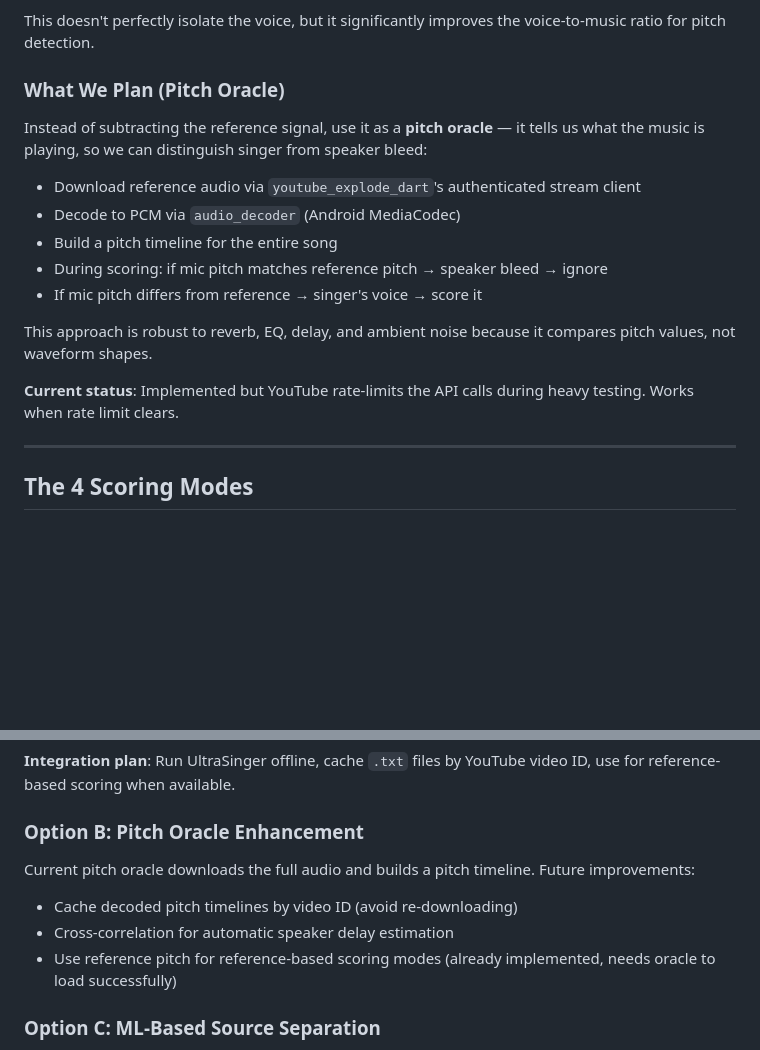
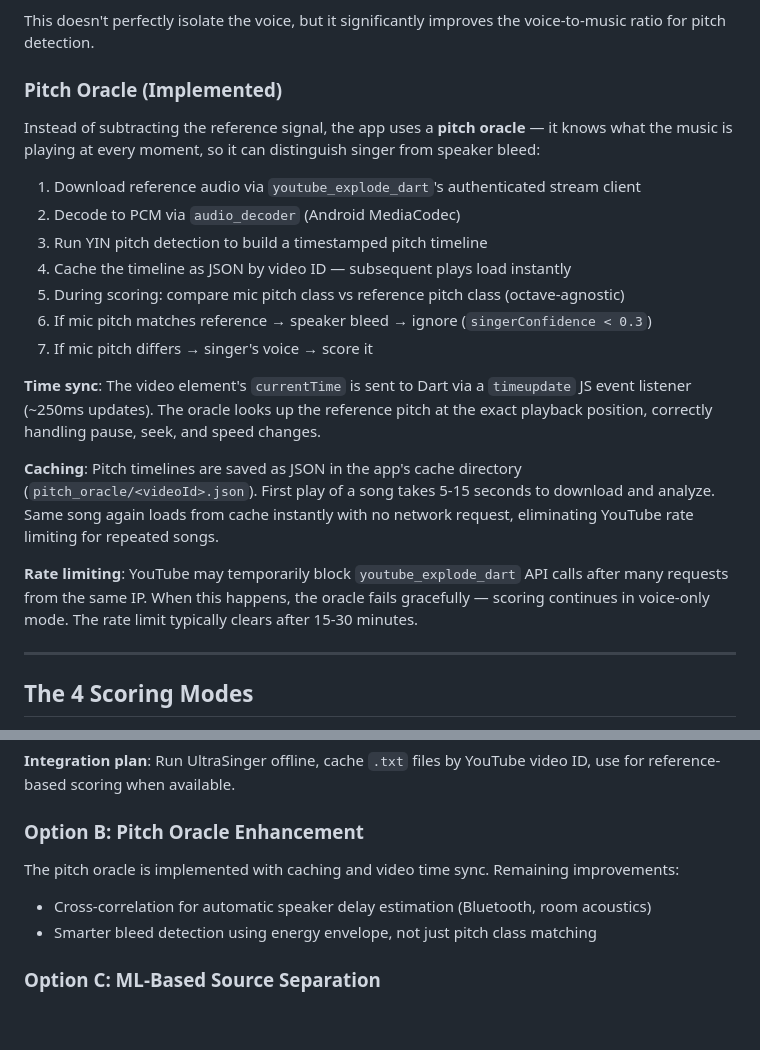
Before and after one commit to akitaonrails/frank_karaoke, a Markdown page: docs/scoring.md, 2 parts joined by grey strips. GitHub-like rendering; blank space fills up the shorter version.

Commit message:
v0.2.0: Update docs for pitch oracle caching and time sync
scoring.md:
- Pitch Oracle section updated from "planned" to "implemented"
- Documented caching (JSON by video ID), time sync (video.currentTime),
  rate limiting graceful fallback
- Future improvements narrowed to delay estimation and energy envelope

README:
- Added step 6 to How It Works: cached oracle for instant repeat plays
- Updated oracle description with caching behavior

Co-Authored-By: Claude Opus 4.6 (1M context) <noreply@anthropic.com>

```diff
--- a/docs/scoring.md
+++ b/docs/scoring.md
@@ -118,19 +118,23 @@ Video play/pause/seek events are detected via JavaScript event listeners injecte
 
 This doesn't perfectly isolate the voice, but it significantly improves the voice-to-music ratio for pitch detection.
 
-### What We Plan (Pitch Oracle)
+### Pitch Oracle (Implemented)
 
-Instead of subtracting the reference signal, use it as a **pitch oracle** — it tells us what the music is playing, so we can distinguish singer from speaker bleed:
+Instead of subtracting the reference signal, the app uses a **pitch oracle** — it knows what the music is playing at every moment, so it can distinguish singer from speaker bleed:
 
-- Download reference audio via `youtube_explode_dart`'s authenticated stream client
-- Decode to PCM via `audio_decoder` (Android MediaCodec)
-- Build a pitch timeline for the entire song
-- During scoring: if mic pitch matches reference pitch → speaker bleed → ignore
-- If mic pitch differs from reference → singer's voice → score it
+1. Download reference audio via `youtube_explode_dart`'s authenticated stream client
+2. Decode to PCM via `audio_decoder` (Android MediaCodec)
+3. Run YIN pitch detection to build a timestamped pitch timeline
+4. Cache the timeline as JSON by video ID — subsequent plays load instantly
+5. During scoring: compare mic pitch class vs reference pitch class (octave-agnostic)
+6. If mic pitch matches reference → speaker bleed → ignore (`singerConfidence < 0.3`)
+7. If mic pitch differs → singer's voice → score it
 
-This approach is robust to reverb, EQ, delay, and ambient noise because it compares pitch values, not waveform shapes.
+**Time sync**: The video element's `currentTime` is sent to Dart via a `timeupdate` JS event listener (~250ms updates). The oracle looks up the reference pitch at the exact playback position, correctly handling pause, seek, and speed changes.
 
-**Current status**: Implemented but YouTube rate-limits the API calls during heavy testing. Works when rate limit clears.
+**Caching**: Pitch timelines are saved as JSON in the app's cache directory (`pitch_oracle/<videoId>.json`). First play of a song takes 5-15 seconds to download and analyze. Same song again loads from cache instantly with no network request, eliminating YouTube rate limiting for repeated songs.
+
+**Rate limiting**: YouTube may temporarily block `youtube_explode_dart` API calls after many requests from the same IP. When this happens, the oracle fails gracefully — scoring continues in voice-only mode. The rate limit typically clears after 15-30 minutes.
 
 ---
 
@@ -248,10 +252,9 @@ The YIN algorithm's CMNDF minimum value directly measures how periodic (tonal) t
 
 ### Option B: Pitch Oracle Enhancement
 
-Current pitch oracle downloads the full audio and builds a pitch timeline. Future improvements:
-- Cache decoded pitch timelines by video ID (avoid re-downloading)
-- Cross-correlation for automatic speaker delay estimation
-- Use reference pitch for reference-based scoring modes (already implemented, needs oracle to load successfully)
+The pitch oracle is implemented with caching and video time sync. Remaining improvements:
+- Cross-correlation for automatic speaker delay estimation (Bluetooth, room acoustics)
+- Smarter bleed detection using energy envelope, not just pitch class matching
 
 ### Option C: ML-Based Source Separation
 
```
Also changed, not shown: README.md (+2 -1 lines).
